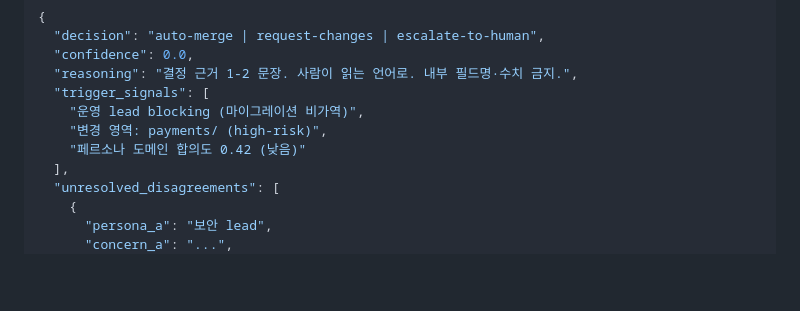
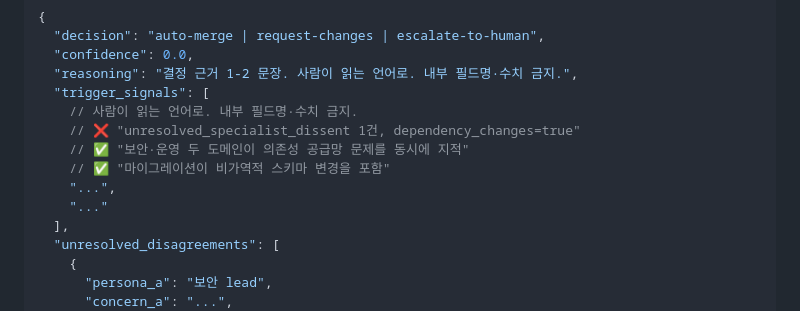
Before and after one commit to KOR-Ryat/agent-secretary, a Markdown page: prompts/cto.md, the part around the change. Drawn GitHub-style; blank space fills up the shorter version.

```diff
--- a/prompts/cto.md
+++ b/prompts/cto.md
@@ -132,9 +132,12 @@
   "confidence": 0.0,
   "reasoning": "결정 근거 1-2 문장. 사람이 읽는 언어로. 내부 필드명·수치 금지.",
   "trigger_signals": [
-    "운영 lead blocking (마이그레이션 비가역)",
-    "변경 영역: payments/ (high-risk)",
-    "페르소나 도메인 합의도 0.42 (낮음)"
+    // 사람이 읽는 언어로. 내부 필드명·수치 금지.
+    // ❌ "unresolved_specialist_dissent 1건, dependency_changes=true"
+    // ✅ "보안·운영 두 도메인이 의존성 공급망 문제를 동시에 지적"
+    // ✅ "마이그레이션이 비가역적 스키마 변경을 포함"
+    "...",
+    "..."
   ],
   "unresolved_disagreements": [
     {
```
Also changed, not shown: prompts/_shared.md (+13 -1 lines).
